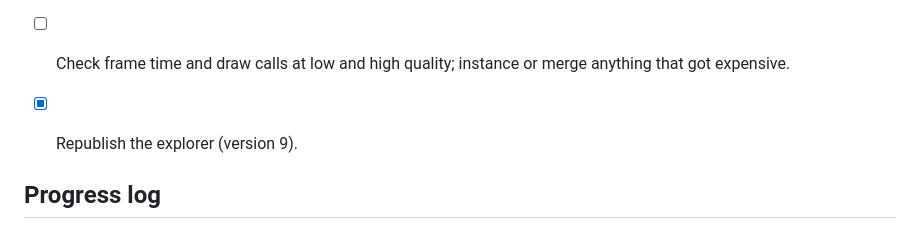
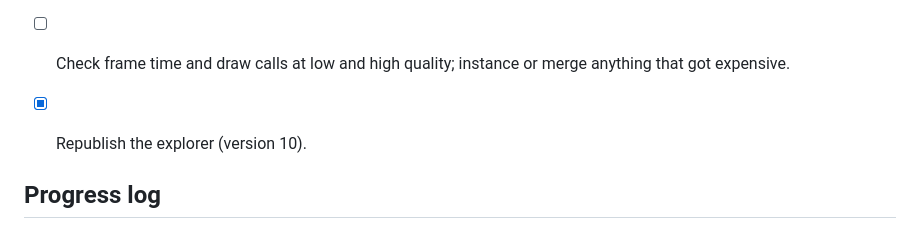
Before and after one commit to dinocode00/epic-racer, a Markdown page: docs/farm/DETAIL_PLAN.md, the part around the change. Rendered like a GitHub page.

Commit message:
Farm plan: explorer version 10
Co-Authored-By: Claude Opus 5.5 <noreply@anthropic.com>
Claude-Session: https://claude.ai/code/session_01K5AitRh85yE9JUmPe87mip

```diff
--- a/docs/farm/DETAIL_PLAN.md
+++ b/docs/farm/DETAIL_PLAN.md
@@ -84,7 +84,7 @@ as each item lands, so the work can be picked up from here at any time.
 - [x] Walk every landmark view and fix anything that looks off (lilacs given leaf fringes and floret sprays; blue spruce toned toward silver-green).
 - [x] Load time (now ~8 s in the software renderer, was ~70 s): the ground canvas is painted with ~600k small fills plus blurs, which takes about 70 s on the software renderer used for screenshots. Speckle is now laid down from a pattern tile.
 - [ ] Check frame time and draw calls at low and high quality; instance or merge anything that got expensive.
-- [x] Republish the explorer (version 9).
+- [x] Republish the explorer (version 10).
 
 ## Progress log
 
```
